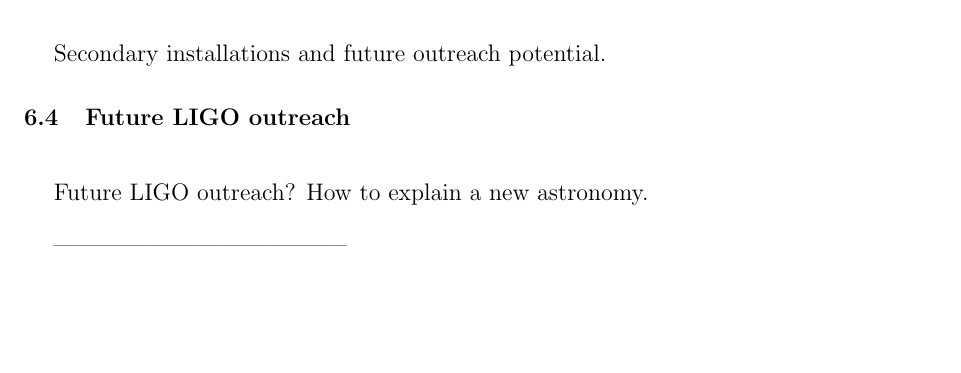
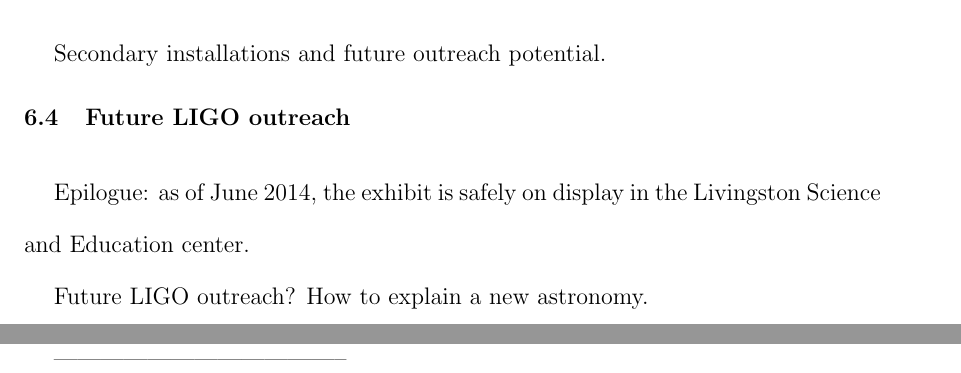
Before and after one commit to grantmeadors/Meadors-thesis, a LaTeX thesis (thesis.tex, which reads chap6.tex): part of page 105 of 115 before the commit and two parts of pages 105 and 106 of 116 after it, the two joined at a grey line, cut so that both start at the same text, the shorter picture padded with empty space. Compiled offline with pdfLaTeX; a LaTeX package or settings file that is missing is left out.

Commit message:
Very minor note that the WSF exhibit is now in the Livingston Science and Education center.

```diff
--- a/chap6.tex
+++ b/chap6.tex
@@ -83,6 +83,8 @@
     \section{Future LIGO outreach}
     \label{future_outreach}
 
+        Epilogue: as of June 2014, the exhibit is safely on display in the Livingston Science and Education center.
+
         Future LIGO outreach? How to explain a new astronomy.
 
 
```
Also changed, not shown: 5 other files.
